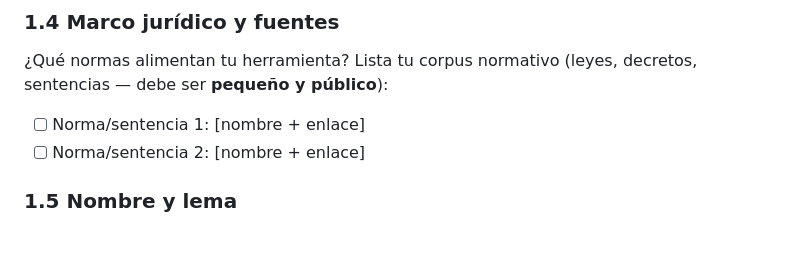
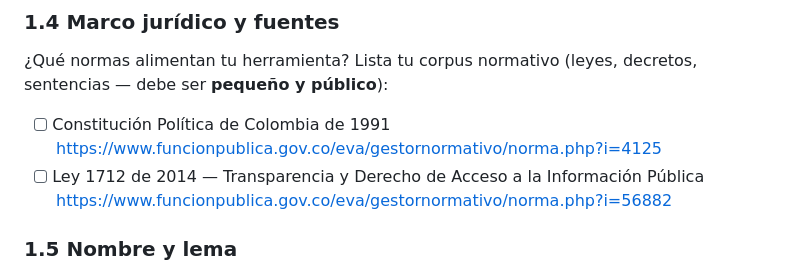
Before and after one commit to melaniebullamekari-blip/conoce-tus-derechos, a Markdown page: README.md, the part around the change. Rendered like a GitHub page; blank space fills up the shorter version.

```diff
--- a/README.md
+++ b/README.md
@@ -37,9 +37,8 @@ Colombia cuenta con problemáticas de desconocimiento y dificultad de acceso a l
 
 ### 1.4 Marco jurídico y fuentes
 ¿Qué normas alimentan tu herramienta? Lista tu corpus normativo (leyes, decretos, sentencias — debe ser **pequeño y público**):
-- [ ] Norma/sentencia 1: [nombre + enlace]
-- [ ] Norma/sentencia 2: [nombre + enlace]
-
+- [ ] Constitución Política de Colombia de 1991 https://www.funcionpublica.gov.co/eva/gestornormativo/norma.php?i=4125
+- [ ] Ley 1712 de 2014  — Transparencia y Derecho de Acceso a la Información Pública https://www.funcionpublica.gov.co/eva/gestornormativo/norma.php?i=56882
 ### 1.5 Nombre y lema
 Un nombre corto para tu herramienta y una frase que explique qué hace (la usarás en la demo del día de presentaciones).
 
```
